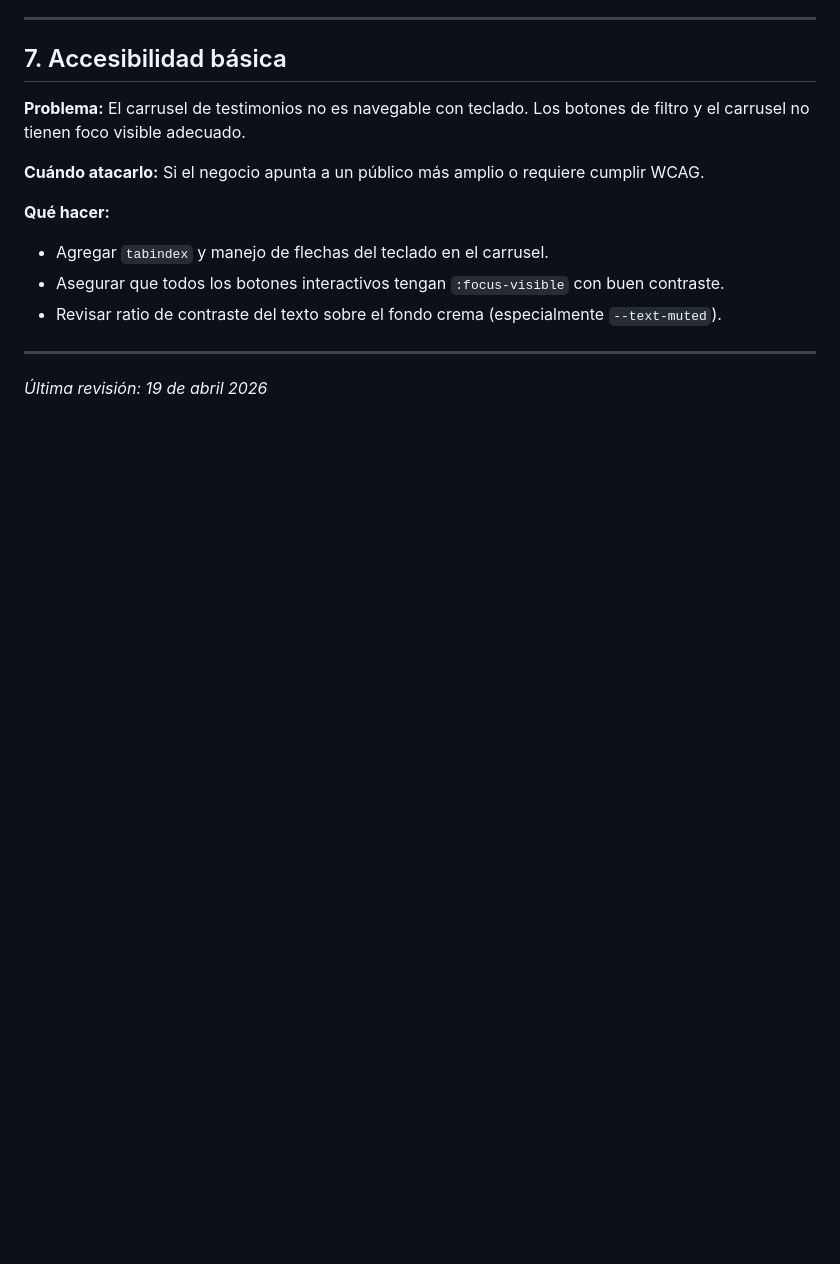
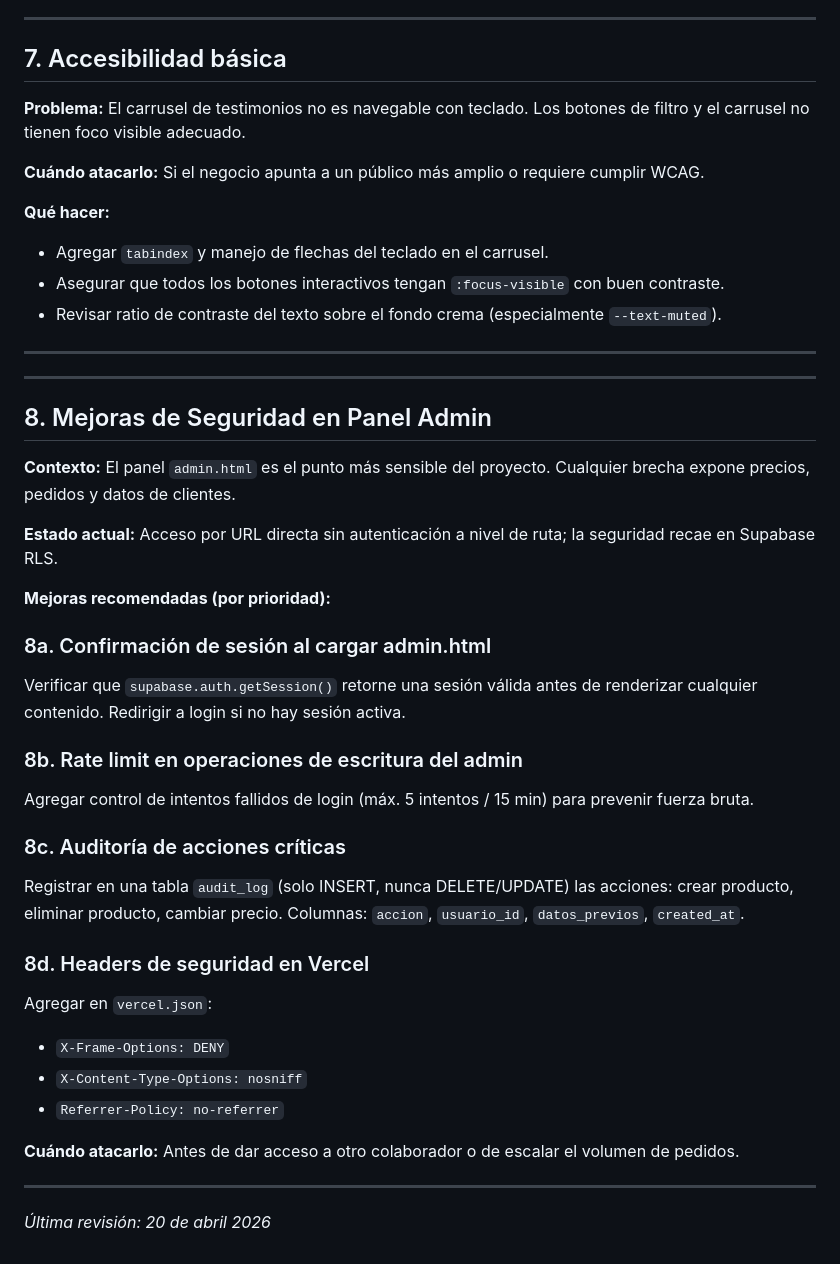
Before and after one commit to HidoGG/DesayunosTienda, a Markdown page: ROADMAP.md, the part around the change. GitHub-like rendering; blank space fills up the shorter version.

```diff
--- a/ROADMAP.md
+++ b/ROADMAP.md
@@ -115,4 +115,33 @@ Los botones de filtro y el carrusel no tienen foco visible adecuado.
 
 ---
 
-*Última revisión: 19 de abril 2026*
+---
+
+## 8. Mejoras de Seguridad en Panel Admin
+
+**Contexto:** El panel `admin.html` es el punto más sensible del proyecto. Cualquier brecha expone precios, pedidos y datos de clientes.
+
+**Estado actual:** Acceso por URL directa sin autenticación a nivel de ruta; la seguridad recae en Supabase RLS.
+
+**Mejoras recomendadas (por prioridad):**
+
+### 8a. Confirmación de sesión al cargar admin.html
+Verificar que `supabase.auth.getSession()` retorne una sesión válida antes de renderizar cualquier contenido. Redirigir a login si no hay sesión activa.
+
+### 8b. Rate limit en operaciones de escritura del admin
+Agregar control de intentos fallidos de login (máx. 5 intentos / 15 min) para prevenir fuerza bruta.
+
+### 8c. Auditoría de acciones críticas
+Registrar en una tabla `audit_log` (solo INSERT, nunca DELETE/UPDATE) las acciones: crear producto, eliminar producto, cambiar precio. Columnas: `accion`, `usuario_id`, `datos_previos`, `created_at`.
+
+### 8d. Headers de seguridad en Vercel
+Agregar en `vercel.json`:
+- `X-Frame-Options: DENY`
+- `X-Content-Type-Options: nosniff`
+- `Referrer-Policy: no-referrer`
+
+**Cuándo atacarlo:** Antes de dar acceso a otro colaborador o de escalar el volumen de pedidos.
+
+---
+
+*Última revisión: 20 de abril 2026*
```
Also changed, not shown: AGENTS.md (added, +59 -0 lines).
